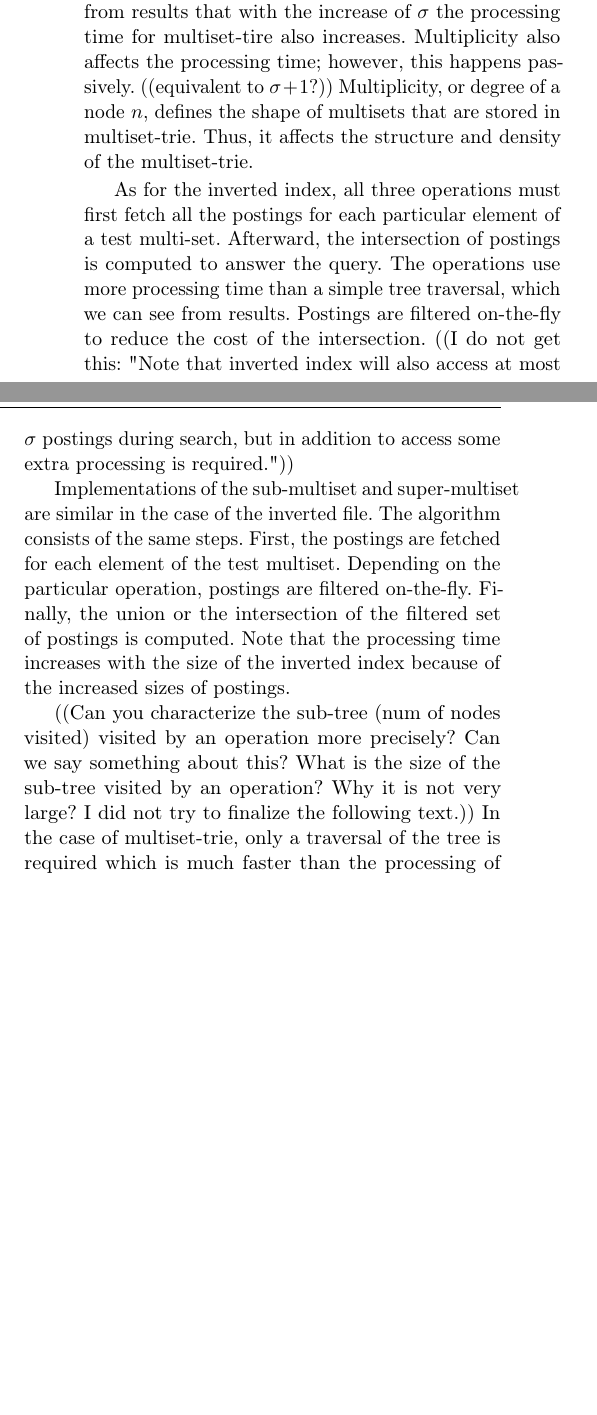
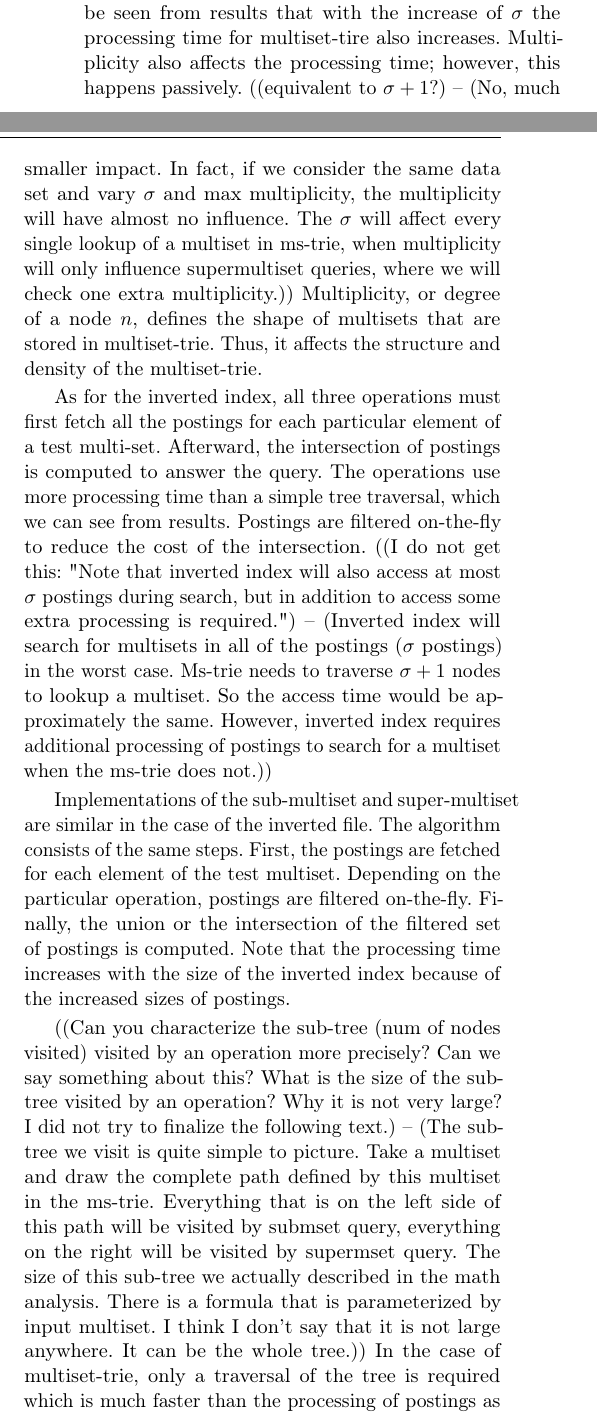
Before and after one commit to nick-ak96/ms-trie, a LaTeX paper (tex/article.tex, which reads tex/tex/s_experiments.tex): two parts of the columns of page 16 of 18, joined at a grey line, cut so that both start at the same text, the shorter picture padded with empty space. Compiled offline with pdfLaTeX.

Commit message:
Inline answers to comments

```diff
--- a/tex/tex/s_experiments.tex
+++ b/tex/tex/s_experiments.tex
@@ -539,12 +539,12 @@ We tested all three types of a query on all of the configurations from Table 1 w
 \label{t:res_sup}
 \end{table}
 
-We can see that multiset-trie outperforms inverted index in all of the experiments by up to 4 orders of magnitude. In an exact search, multiset-trie has to traverse only up to $\sigma+1$ nodes to get query result. It can be seen from results that with the increase of $\sigma$ the processing time for multiset-tire also increases. Multiplicity also affects the processing time; however, this happens passively. ((equivalent to $\sigma+1$?)) Multiplicity, or degree of a node $n$, defines the shape of multisets that are stored in multiset-trie. Thus, it affects the structure and density of the multiset-trie.
+We can see that multiset-trie outperforms inverted index in all of the experiments by up to 4 orders of magnitude. In an exact search, multiset-trie has to traverse only up to $\sigma+1$ nodes to get query result. It can be seen from results that with the increase of $\sigma$ the processing time for multiset-tire also increases. Multiplicity also affects the processing time; however, this happens passively. ((equivalent to $\sigma+1$?) -- (No, much smaller impact. In fact, if we consider the same data set and vary $\sigma$ and max multiplicity, the multiplicity will have almost no influence. The $\sigma$ will affect every single lookup of a multiset in ms-trie, when multiplicity will only influence supermultiset queries, where we will check one extra multiplicity.)) Multiplicity, or degree of a node $n$, defines the shape of multisets that are stored in multiset-trie. Thus, it affects the structure and density of the multiset-trie.
 
-As for the inverted index, all three operations must first fetch all the postings for each particular element of a test multi-set. Afterward, the intersection of postings is computed to answer the query. The operations use more processing time than a simple tree traversal, which we can see from results. Postings are filtered on-the-fly to reduce the cost of the intersection. ((I do not get this: "Note that inverted index will also access at most $\sigma$ postings during search, but in addition to access some extra processing is required."))
+As for the inverted index, all three operations must first fetch all the postings for each particular element of a test multi-set. Afterward, the intersection of postings is computed to answer the query. The operations use more processing time than a simple tree traversal, which we can see from results. Postings are filtered on-the-fly to reduce the cost of the intersection. ((I do not get this: "Note that inverted index will also access at most $\sigma$ postings during search, but in addition to access some extra processing is required.") -- (Inverted index will search for multisets in all of the postings ($\sigma$ postings) in the worst case. Ms-trie needs to traverse $\sigma + 1$ nodes to lookup a multiset. So the access time would be approximately the same. However, inverted index requires additional processing of postings to search for a multiset when the ms-trie does not.))
 
 Implementations of the sub-multiset and super-multiset are similar in the case of the inverted file. The algorithm consists of the same steps. First, the postings are fetched for each element of the test multiset. Depending on the particular operation, postings are filtered on-the-fly. Finally, the union or the intersection of the filtered set of postings is computed. Note that the processing time increases with the size of the inverted index because of the increased sizes of postings.
 
 %% more details on this paragraph
-((Can you characterize the sub-tree (num of nodes visited) visited by an operation more precisely? Can we say something about this? What is the size of the sub-tree visited by an operation? Why it is not very large? I did not try to finalize the following text.))
-In the case of multiset-trie, only a traversal of the tree is required which is much faster than the processing of postings as we can see from results. In the worst case the whole tree is traversed, but so is for an inverted file. ((Can we see how...?))
+((Can you characterize the sub-tree (num of nodes visited) visited by an operation more precisely? Can we say something about this? What is the size of the sub-tree visited by an operation? Why it is not very large? I did not try to finalize the following text.) -- (The sub-tree we visit is quite simple to picture. Take a multiset and draw the complete path defined by this multiset in the ms-trie. Everything that is on the left side of this path will be visited by submset query, everything on the right will be visited by supermset query. The size of this sub-tree we actually described in the math analysis. There is a formula that is parameterized by input multiset. I think I don't say that it is not large anywhere. It can be the whole tree.))
+In the case of multiset-trie, only a traversal of the tree is required which is much faster than the processing of postings as we can see from results. In the worst case the whole tree is traversed, but so is for an inverted file. ((Can we see how...?) -- (The same way as with ms-trie. Just search for a submsets of some large multiset that would result in retrieving the whole structure.))
```
Also changed, not shown: tex/article.pdf, tex/tex/s_experiments.tex (4 more changed lines), 3 other files.
